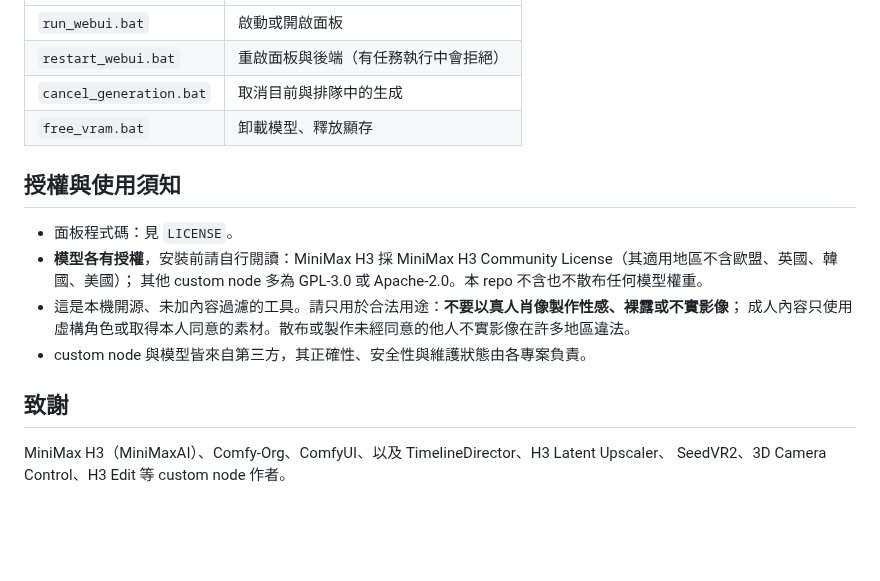
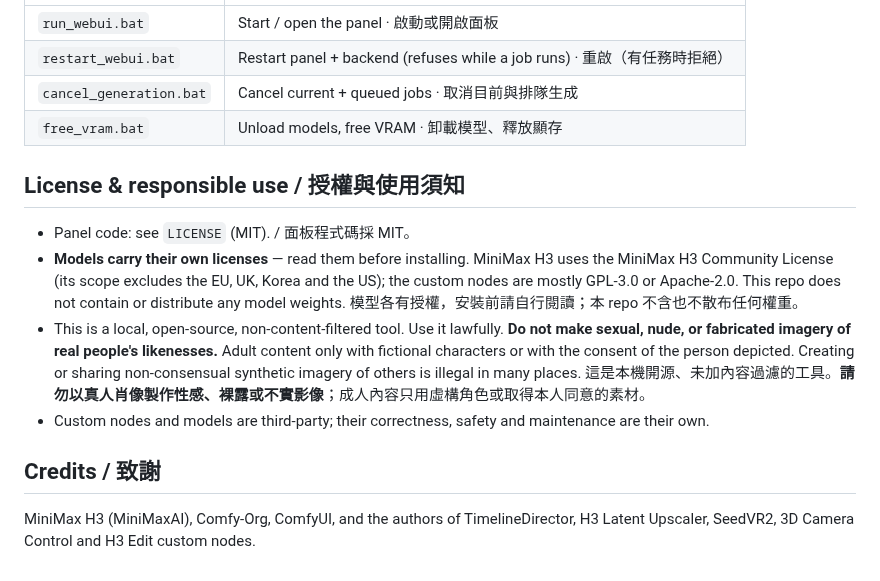
Before and after one commit to jjhuangtw/MiniMax-H3-portable-panel, a Markdown page: README.md, the part around one of its changes. Drawn GitHub-style; blank space fills up the shorter version.

```diff
--- a/README.md
+++ b/README.md
@@ -35,19 +52,24 @@ Krea2 圖片生成、3D 攝影機、AI 編劇、生成紀錄。
 | --- | --- |
-| `run_webui.bat` | 啟動或開啟面板 |
-| `restart_webui.bat` | 重啟面板與後端（有任務執行中會拒絕） |
-| `cancel_generation.bat` | 取消目前與排隊中的生成 |
-| `free_vram.bat` | 卸載模型、釋放顯存 |
+| `run_webui.bat` | Start / open the panel · 啟動或開啟面板 |
+| `restart_webui.bat` | Restart panel + backend (refuses while a job runs) · 重啟（有任務時拒絕） |
+| `cancel_generation.bat` | Cancel current + queued jobs · 取消目前與排隊生成 |
+| `free_vram.bat` | Unload models, free VRAM · 卸載模型、釋放顯存 |
 
-## 授權與使用須知
+## License & responsible use / 授權與使用須知
 
-- 面板程式碼：見 `LICENSE`。
-- **模型各有授權**，安裝前請自行閱讀：MiniMax H3 採 MiniMax H3 Community License（其適用地區不含歐盟、英國、韓國、美國）；
-  其他 custom node 多為 GPL-3.0 或 Apache-2.0。本 repo 不含也不散布任何模型權重。
-- 這是本機開源、未加內容過濾的工具。請只用於合法用途：**不要以真人肖像製作性感、裸露或不實影像**；
-  成人內容只使用虛構角色或取得本人同意的素材。散布或製作未經同意的他人不實影像在許多地區違法。
-- custom node 與模型皆來自第三方，其正確性、安全性與維護狀態由各專案負責。
+- Panel code: see `LICENSE` (MIT). / 面板程式碼採 MIT。
+- **Models carry their own licenses** — read them before installing. MiniMax H3 uses the MiniMax H3
+  Community License (its scope excludes the EU, UK, Korea and the US); the custom nodes are mostly
+  GPL-3.0 or Apache-2.0. This repo does not contain or distribute any model weights.
+  模型各有授權，安裝前請自行閱讀；本 repo 不含也不散布任何權重。
+- This is a local, open-source, non-content-filtered tool. Use it lawfully. **Do not make sexual,
+  nude, or fabricated imagery of real people's likenesses.** Adult content only with fictional
+  characters or with the consent of the person depicted. Creating or sharing non-consensual
+  synthetic imagery of others is illegal in many places.
+  這是本機開源、未加內容過濾的工具。**請勿以真人肖像製作性感、裸露或不實影像**；成人內容只用虛構角色或取得本人同意的素材。
+- Custom nodes and models are third-party; their correctness, safety and maintenance are their own.
 
-## 致謝
+## Credits / 致謝
 
-MiniMax H3（MiniMaxAI）、Comfy-Org、ComfyUI、以及 TimelineDirector、H3 Latent Upscaler、
-SeedVR2、3D Camera Control、H3 Edit 等 custom node 作者。
+MiniMax H3 (MiniMaxAI), Comfy-Org, ComfyUI, and the authors of TimelineDirector, H3 Latent Upscaler,
+SeedVR2, 3D Camera Control and H3 Edit custom nodes.
```
Also changed, not shown: other parts of README.md (+40 -23 lines), docs/example_krea2_styles.png (added), docs/example_seedvr2_upscale.png (added), docs/example_text_to_video.png (added), 1 other file.
